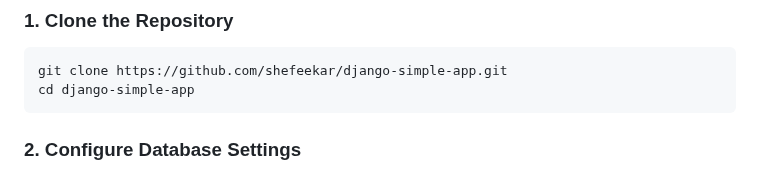
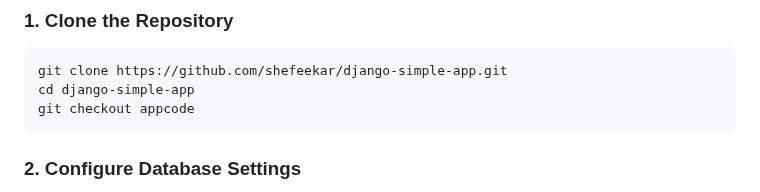
Before and after one commit to shefeekar/django-simple-app, a Markdown page: README.md, the part around the change. Drawn GitHub-style.

````diff
--- a/README.md
+++ b/README.md
@@ -19,6 +19,7 @@ Before setting up the project, ensure you have the following installed:
 ```
 git clone https://github.com/shefeekar/django-simple-app.git
 cd django-simple-app
+git checkout appcode
 ```
 
 ### 2. Configure Database Settings
````
